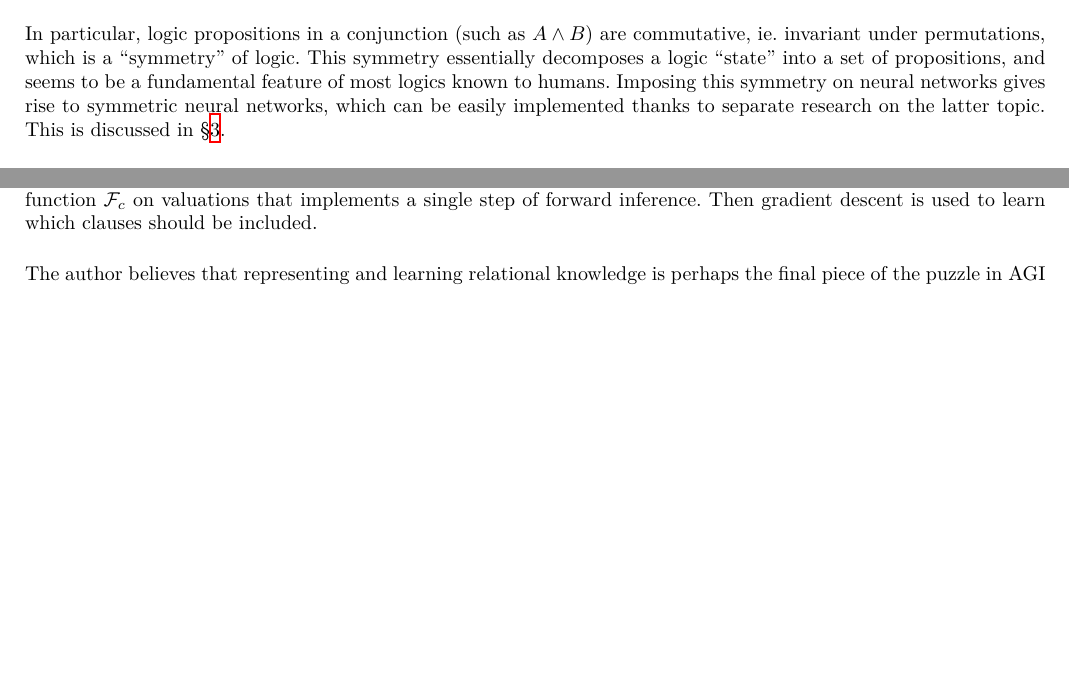
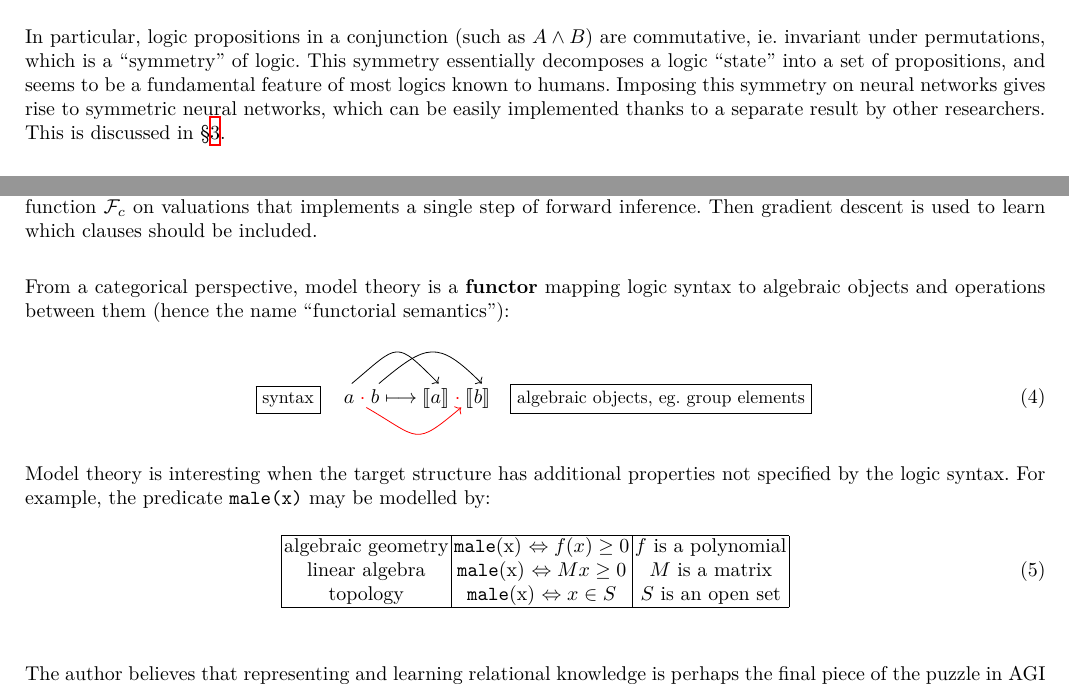
Before and after one commit to Cybernetic1/2021, a LaTeX paper (AGI-2021.tex): two parts of page 2 of 7, joined at a grey line, cut so that both start at the same text, the shorter picture padded with empty space. The pictures show the PDF file AGI-2021.pdf that the author committed with the source.

Commit message:
AGI 2021: model theory

```diff
--- a/AGI-2021.tex
+++ b/AGI-2021.tex
@@ -168,3 +170,9 @@ There has been a long history of attempts to integrate symbolic logic with neura
 
 \textbf{$\partial$-ILP} \cite{Evans2017} is also model-based, and moreover it is focused on the learning problem.  A valuation is a vector $[0,1]^n$ mapping each ground atom to a real number $\in [0,1]$.  Each clause is attached with a Boolean flag (actually relaxed to be a continuous value) to indicate whether it is included in the results or not.  From each clause $c$ one can generate a function $\mathcal{F}_c$ on valuations that implements a single step of forward inference.  Then gradient descent is used to learn which clauses should be included.
 
+From a categorical perspective, model theory is a \textbf{functor} mapping logic syntax to algebraic objects and operations between them (hence the name ``functorial semantics''):
+
+\begin{equation}
+\boxed{\mbox{syntax}} \quad
+\tikzmark{a1} a \tikzmark{c1} \; {\color{red}\cdot} \; \tikzmark{b1} b \longmapsto \llbracket \tikzmark{a2} a \rrbracket \tikzmark{c2} \; {\color{red}\cdot} \; \llbracket \tikzmark{b2} b \rrbracket
+\quad \boxed{\mbox{algebraic objects, eg. group elements}}
@@ -171,3 +183,16 @@ There has been a long history of attempts to integrate symbolic logic with neura
+\end{tikzpicture}
+\end{equation}
+
+Model theory is interesting when the target structure has additional properties not specified by the logic syntax.  For example, the predicate \texttt{male(x)} may be modelled by:
+\begin{equation}
+\begin{tabular}{|c|c|c|} \hline
+algebraic geometry & \texttt{male}(x) $ \Leftrightarrow f(x) \ge 0$ & $f$ is a polynomial \\
+linear algebra & \texttt{male}(x) $ \Leftrightarrow M x \ge 0$ & $M$ is a matrix \\
+topology & \texttt{male}(x) $ \Leftrightarrow x \in S $ & $S$ is an open set \\
+\hline
+\end{tabular}
+\end{equation}
+
 The author believes that representing and learning relational knowledge is perhaps the final piece of the puzzle in AGI research.  We would like to mention Geoffrey Hinton's recent \textbf{GLOM theory} \cite{Hinton}, which addresses the problem of representing a hierarchy of visual structures.
 
 \subsection{Cognitive Architectures and Reinforcement Learning}
```
Also changed, not shown: AGI-2021-cn.pdf, AGI-2021.pdf, AGI-2021.tex (6 more changed lines).
